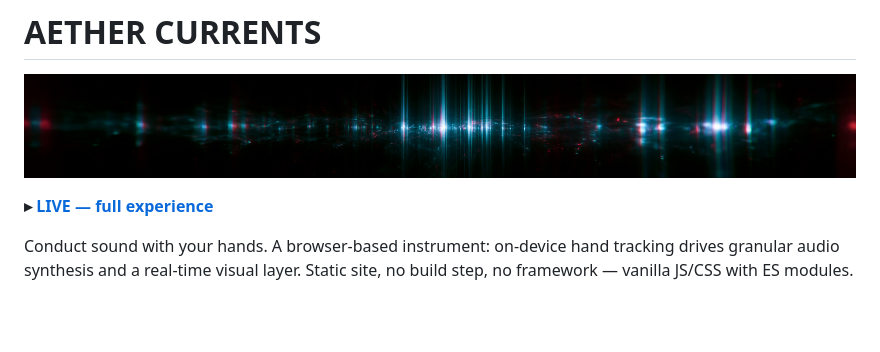
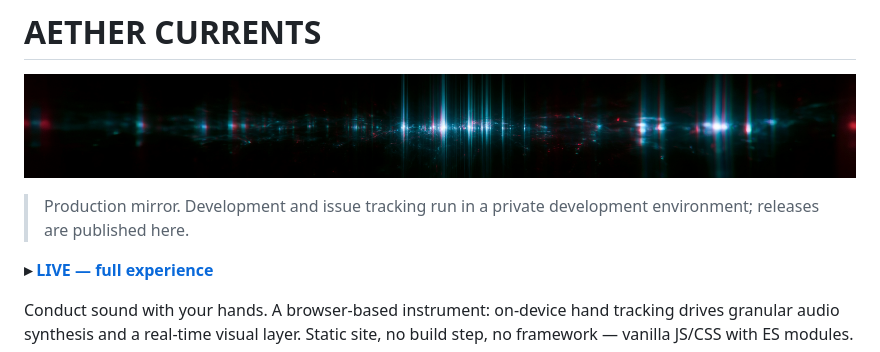
Before and after one commit to sinaida-space/aether-currents, a Markdown page: README.md, the part around the change. GitHub-like rendering; blank space fills up the shorter version.

Commit message:
docs(readme): note production mirror
Co-Authored-By: Claude Opus 5.5 <noreply@anthropic.com>

```diff
--- a/README.md
+++ b/README.md
@@ -1,6 +1,8 @@
 # AETHER CURRENTS
 
 ![AETHER CURRENTS](gh_ac_cover.png)
+
+> Production mirror. Development and issue tracking run in a private development environment; releases are published here.
 
 **▸ [LIVE — full experience](https://sinaida-space.github.io/aether-currents/)**
 
```
